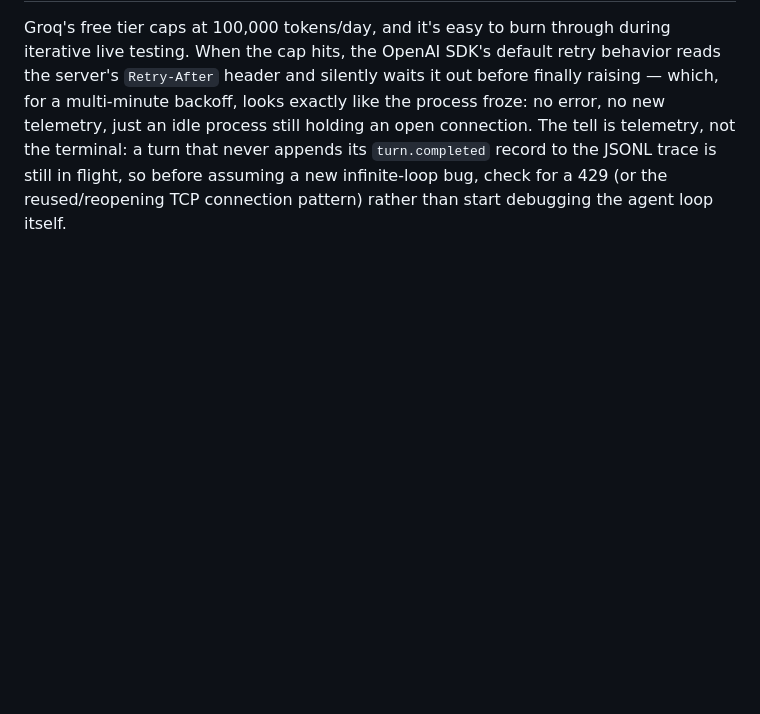
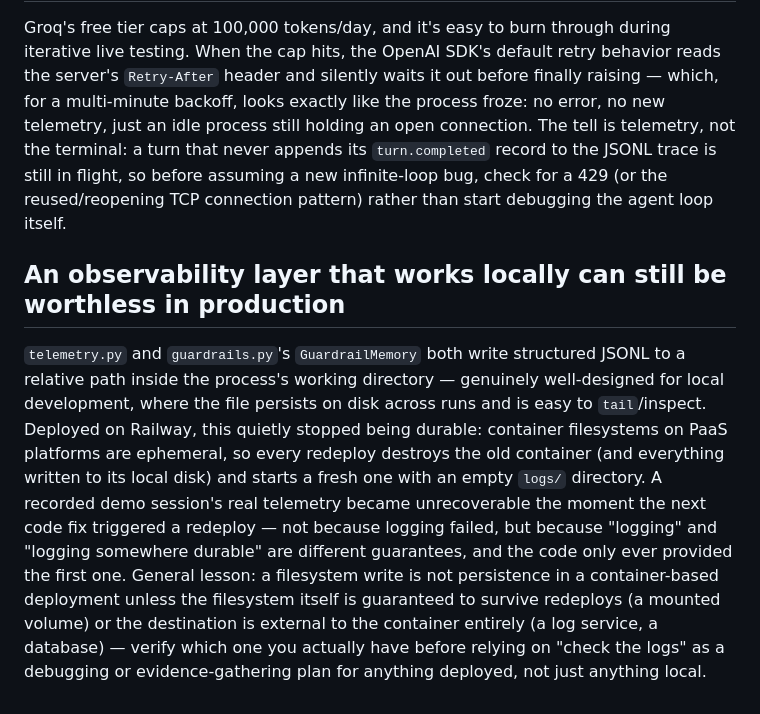
Before and after one commit to cvhari87/voice-agent, a Markdown page: Learnings.md, the part around the change. Drawn GitHub-style; blank space fills up the shorter version.

```diff
--- a/Learnings.md
+++ b/Learnings.md
@@ -85,3 +85,7 @@ The LiveKit `/token` endpoint took `identity`, `name`, and `room` straight from
 ## A rate limit can impersonate a hang
 
 Groq's free tier caps at 100,000 tokens/day, and it's easy to burn through during iterative live testing. When the cap hits, the OpenAI SDK's default retry behavior reads the server's `Retry-After` header and silently waits it out before finally raising — which, for a multi-minute backoff, looks exactly like the process froze: no error, no new telemetry, just an idle process still holding an open connection. The tell is telemetry, not the terminal: a turn that never appends its `turn.completed` record to the JSONL trace is still in flight, so before assuming a new infinite-loop bug, check for a 429 (or the reused/reopening TCP connection pattern) rather than start debugging the agent loop itself.
+
+## An observability layer that works locally can still be worthless in production
+
+`telemetry.py` and `guardrails.py`'s `GuardrailMemory` both write structured JSONL to a relative path inside the process's working directory — genuinely well-designed for local development, where the file persists on disk across runs and is easy to `tail`/inspect. Deployed on Railway, this quietly stopped being durable: container filesystems on PaaS platforms are ephemeral, so every redeploy destroys the old container (and everything written to its local disk) and starts a fresh one with an empty `logs/` directory. A recorded demo session's real telemetry became unrecoverable the moment the next code fix triggered a redeploy — not because logging failed, but because "logging" and "logging somewhere durable" are different guarantees, and the code only ever provided the first one. General lesson: a filesystem write is not persistence in a container-based deployment unless the filesystem itself is guaranteed to survive redeploys (a mounted volume) or the destination is external to the container entirely (a log service, a database) — verify which one you actually have before relying on "check the logs" as a debugging or evidence-gathering plan for anything deployed, not just anything local.
```
Also changed, not shown: RUN_REPORT.md (+5 -2 lines).
